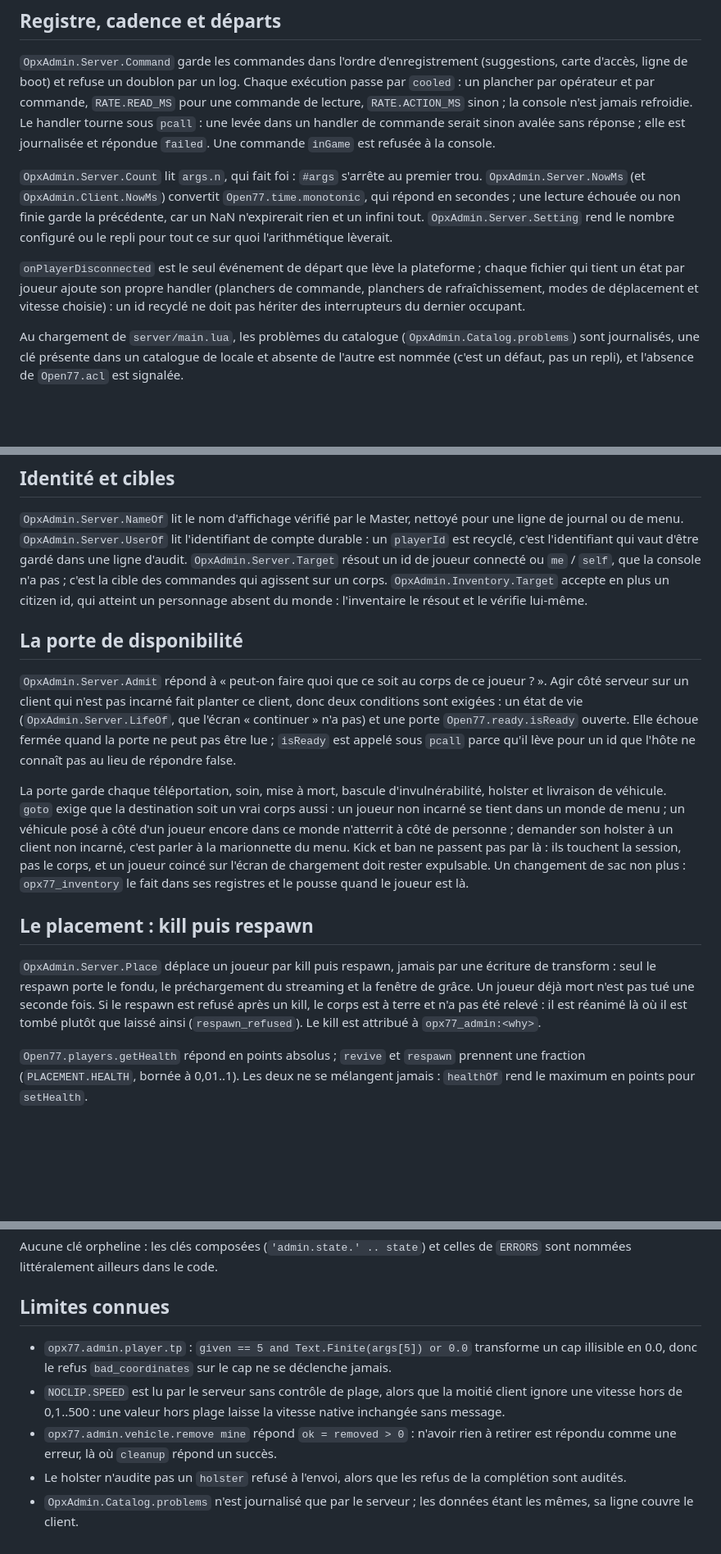
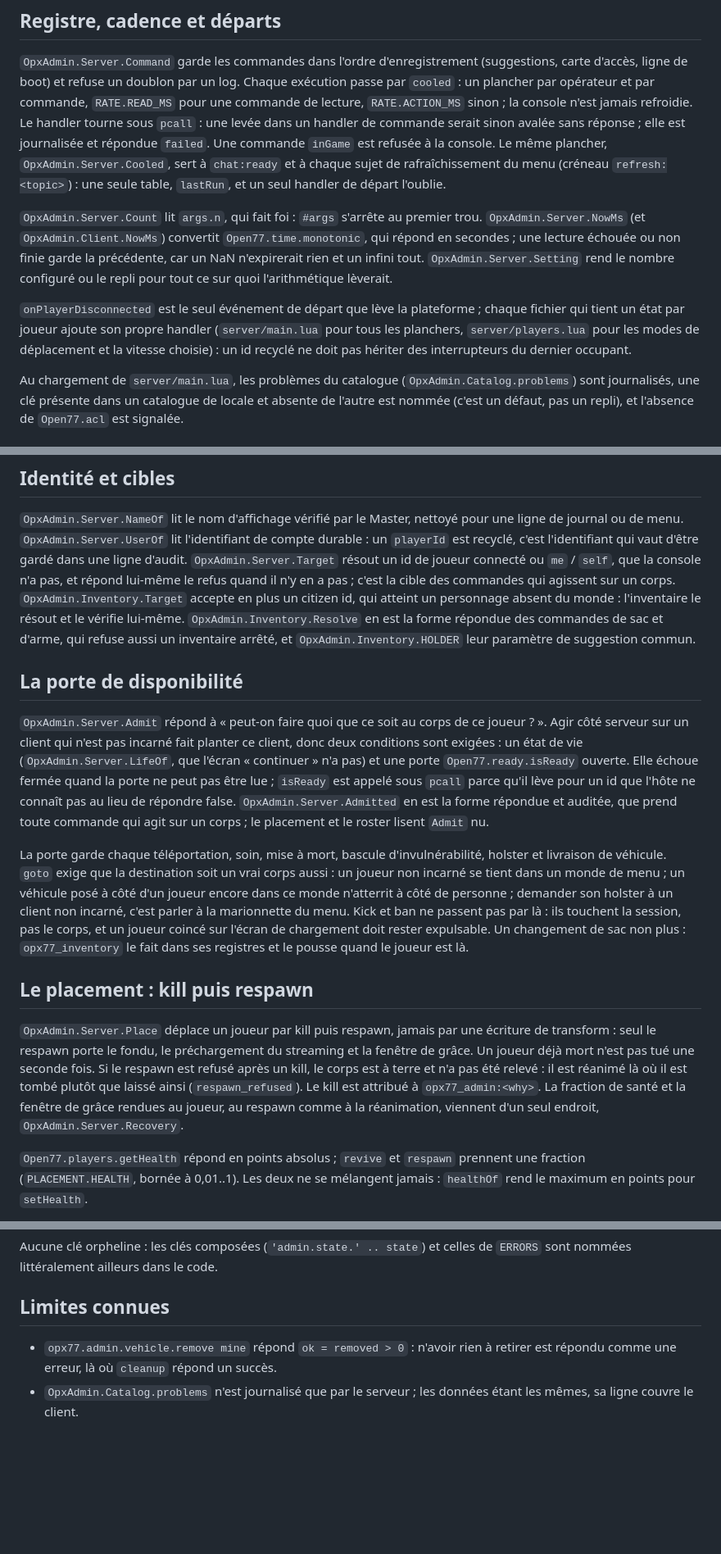
Before and after one commit to opx77-framework/opx77_admin, a Markdown page: docs/ARCHITECTURE.md, 3 parts joined by grey strips. Shown at 82% size. Rendered like a GitHub page; blank space fills up the shorter version.

```diff
--- a/docs/ARCHITECTURE.md
+++ b/docs/ARCHITECTURE.md
@@ -132,7 +132,9 @@ d'accès, ligne de boot) et refuse un doublon par un log. Chaque exécution pass
 plancher par opérateur et par commande, `RATE.READ_MS` pour une commande de lecture,
 `RATE.ACTION_MS` sinon ; la console n'est jamais refroidie. Le handler tourne sous `pcall` : une
 levée dans un handler de commande serait sinon avalée sans réponse ; elle est journalisée et
-répondue `failed`. Une commande `inGame` est refusée à la console.
+répondue `failed`. Une commande `inGame` est refusée à la console. Le même plancher,
+`OpxAdmin.Server.Cooled`, sert à `chat:ready` et à chaque sujet de rafraîchissement du menu
+(créneau `refresh:<topic>`) : une seule table, `lastRun`, et un seul handler de départ l'oublie.
 
 `OpxAdmin.Server.Count` lit `args.n`, qui fait foi : `#args` s'arrête au premier trou.
 `OpxAdmin.Server.NowMs` (et `OpxAdmin.Client.NowMs`) convertit `Open77.time.monotonic`, qui répond
@@ -141,8 +143,8 @@ un infini tout. `OpxAdmin.Server.Setting` rend le nombre configuré ou le repli
 quoi l'arithmétique lèverait.
 
 `onPlayerDisconnected` est le seul événement de départ que lève la plateforme ; chaque fichier qui
-tient un état par joueur ajoute son propre handler (planchers de commande, planchers de
-rafraîchissement, modes de déplacement et vitesse choisie) : un id recyclé ne doit pas hériter des
+tient un état par joueur ajoute son propre handler (`server/main.lua` pour tous les planchers,
+`server/players.lua` pour les modes de déplacement et la vitesse choisie) : un id recyclé ne doit pas hériter des
 interrupteurs du dernier occupant.
 
 Au chargement de `server/main.lua`, les problèmes du catalogue (`OpxAdmin.Catalog.problems`) sont
@@ -180,10 +182,12 @@ resource va aussi sous la liste quand le menu l'a envoyée.
 `OpxAdmin.Server.NameOf` lit le nom d'affichage vérifié par le Master, nettoyé pour une ligne de
 journal ou de menu. `OpxAdmin.Server.UserOf` lit l'identifiant de compte durable : un `playerId`
 est recyclé, c'est l'identifiant qui vaut d'être gardé dans une ligne d'audit.
-`OpxAdmin.Server.Target` résout un id de joueur connecté ou `me` / `self`, que la console n'a pas ;
-c'est la cible des commandes qui agissent sur un corps. `OpxAdmin.Inventory.Target` accepte en plus
-un citizen id, qui atteint un personnage absent du monde : l'inventaire le résout et le vérifie
-lui-même.
+`OpxAdmin.Server.Target` résout un id de joueur connecté ou `me` / `self`, que la console n'a pas,
+et répond lui-même le refus quand il n'y en a pas ; c'est la cible des commandes qui agissent sur
+un corps. `OpxAdmin.Inventory.Target` accepte en plus un citizen id, qui atteint un personnage
+absent du monde : l'inventaire le résout et le vérifie lui-même. `OpxAdmin.Inventory.Resolve`
+en est la forme répondue des commandes de sac et d'arme, qui refuse aussi un inventaire arrêté,
+et `OpxAdmin.Inventory.HOLDER` leur paramètre de suggestion commun.
 
 ## La porte de disponibilité
 
@@ -192,7 +196,8 @@ côté serveur sur un client qui n'est pas incarné fait planter ce client, donc
 exigées : un état de vie (`OpxAdmin.Server.LifeOf`, que l'écran « continuer » n'a pas) et une porte
 `Open77.ready.isReady` ouverte. Elle échoue fermée quand la porte ne peut pas être lue ; `isReady`
 est appelé sous `pcall` parce qu'il lève pour un id que l'hôte ne connaît pas au lieu de répondre
-false.
+false. `OpxAdmin.Server.Admitted` en est la forme répondue et auditée, que prend toute commande
+qui agit sur un corps ; le placement et le roster lisent `Admit` nu.
 
 La porte garde chaque téléportation, soin, mise à mort, bascule d'invulnérabilité, holster et
 livraison de véhicule. `goto` exige que la destination soit un vrai corps aussi : un joueur non
@@ -208,7 +213,9 @@ un joueur coincé sur l'écran de chargement doit rester expulsable. Un changeme
 transform : seul le respawn porte le fondu, le préchargement du streaming et la fenêtre de grâce.
 Un joueur déjà mort n'est pas tué une seconde fois. Si le respawn est refusé après un kill, le
 corps est à terre et n'a pas été relevé : il est réanimé là où il est tombé plutôt que laissé ainsi
-(`respawn_refused`). Le kill est attribué à `opx77_admin:<why>`.
+(`respawn_refused`). Le kill est attribué à `opx77_admin:<why>`. La fraction de santé et la
+fenêtre de grâce rendues au joueur, au respawn comme à la réanimation, viennent d'un seul
+endroit, `OpxAdmin.Server.Recovery`.
 
 `Open77.players.getHealth` répond en points absolus ; `revive` et `respawn` prennent une fraction
 (`PLACEMENT.HEALTH`, bornée à 0,01..1). Les deux ne se mélangent jamais : `healthOf` rend le
@@ -587,14 +605,7 @@ nommées littéralement ailleurs dans le code.
 
 ## Limites connues
 
-- `opx77.admin.player.tp` : `given == 5 and Text.Finite(args[5]) or 0.0` transforme un cap
-  illisible en 0.0, donc le refus `bad_coordinates` sur le cap ne se déclenche jamais.
-- `NOCLIP.SPEED` est lu par le serveur sans contrôle de plage, alors que la moitié client ignore
-  une vitesse hors de 0,1..500 : une valeur hors plage laisse la vitesse native inchangée sans
-  message.
 - `opx77.admin.vehicle.remove mine` répond `ok = removed > 0` : n'avoir rien à retirer est répondu
   comme une erreur, là où `cleanup` répond un succès.
-- Le holster n'audite pas un `holster` refusé à l'envoi, alors que les refus de la complétion sont
-  audités.
 - `OpxAdmin.Catalog.problems` n'est journalisé que par le serveur ; les données étant les mêmes,
   sa ligne couvre le client.
```
Also changed, not shown: other parts of docs/ARCHITECTURE.md (+17 -6 lines), README.md (+4 -4 lines).
